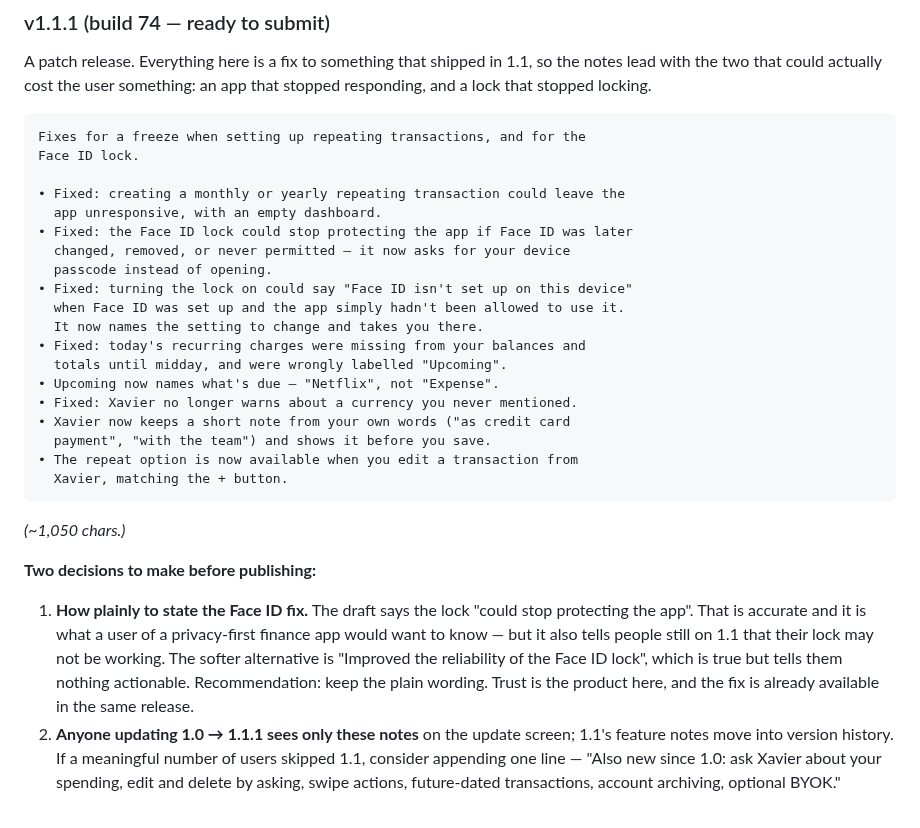
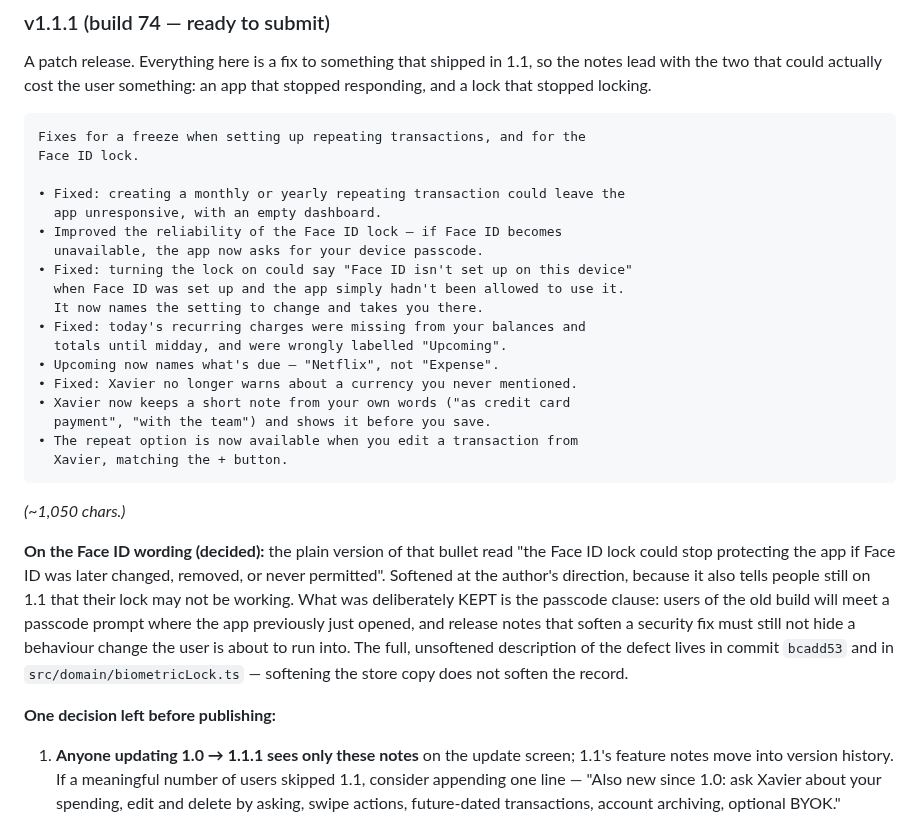
Before and after one commit to TSSQ/ProjectXavier, a Markdown page: docs/design/app-store-listing.md, the part around the change. Drawn GitHub-style.

Commit message:
docs(store): soften the Face ID line in the 1.1.1 notes
Author's call. The plain version named the defect outright, which also
tells anyone still on 1.1 that their lock may not be working.

Kept the passcode clause deliberately: users of the old build will meet a
passcode prompt where the app previously just opened, and softening a
security fix must not hide a behaviour change they are about to run into.
The unsoftened description stays in bcadd53 and biometricLock.ts — the
store copy is softer, the record is not.

Co-Authored-By: Claude Opus 5 (1M context) <noreply@anthropic.com>

```diff
--- a/docs/design/app-store-listing.md
+++ b/docs/design/app-store-listing.md
@@ -83,9 +83,8 @@ Face ID lock.
 
 • Fixed: creating a monthly or yearly repeating transaction could leave the
   app unresponsive, with an empty dashboard.
-• Fixed: the Face ID lock could stop protecting the app if Face ID was later
-  changed, removed, or never permitted — it now asks for your device
-  passcode instead of opening.
+• Improved the reliability of the Face ID lock — if Face ID becomes
+  unavailable, the app now asks for your device passcode.
 • Fixed: turning the lock on could say "Face ID isn't set up on this device"
   when Face ID was set up and the app simply hadn't been allowed to use it.
   It now names the setting to change and takes you there.
@@ -101,16 +100,20 @@ Face ID lock.
 
 *(~1,050 chars.)*
 
-**Two decisions to make before publishing:**
+**On the Face ID wording (decided):** the plain version of that bullet read
+"the Face ID lock could stop protecting the app if Face ID was later changed,
+removed, or never permitted". Softened at the author's direction, because it
+also tells people still on 1.1 that their lock may not be working. What was
+deliberately KEPT is the passcode clause: users of the old build will meet a
+passcode prompt where the app previously just opened, and release notes that
+soften a security fix must still not hide a behaviour change the user is
+about to run into. The full, unsoftened description of the defect lives in
+commit `bcadd53` and in `src/domain/biometricLock.ts` — softening the store
+copy does not soften the record.
 
-1. **How plainly to state the Face ID fix.** The draft says the lock "could
-   stop protecting the app". That is accurate and it is what a user of a
-   privacy-first finance app would want to know — but it also tells people
-   still on 1.1 that their lock may not be working. The softer alternative is
-   "Improved the reliability of the Face ID lock", which is true but tells
-   them nothing actionable. Recommendation: keep the plain wording. Trust is
-   the product here, and the fix is already available in the same release.
-2. **Anyone updating 1.0 → 1.1.1 sees only these notes** on the update
+**One decision left before publishing:**
+
+1. **Anyone updating 1.0 → 1.1.1 sees only these notes** on the update
    screen; 1.1's feature notes move into version history. If a meaningful
    number of users skipped 1.1, consider appending one line — "Also new since
    1.0: ask Xavier about your spending, edit and delete by asking, swipe
```
